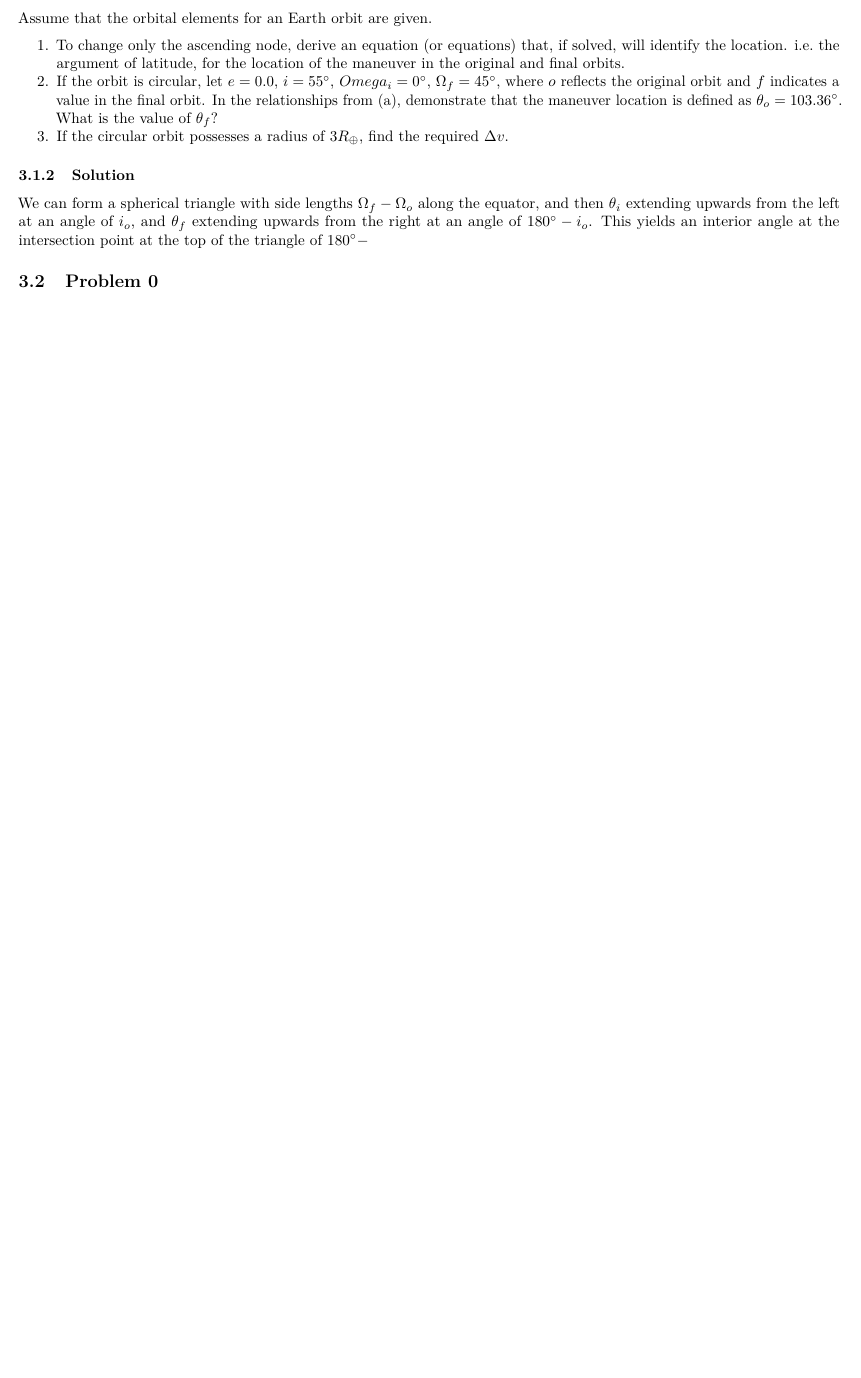
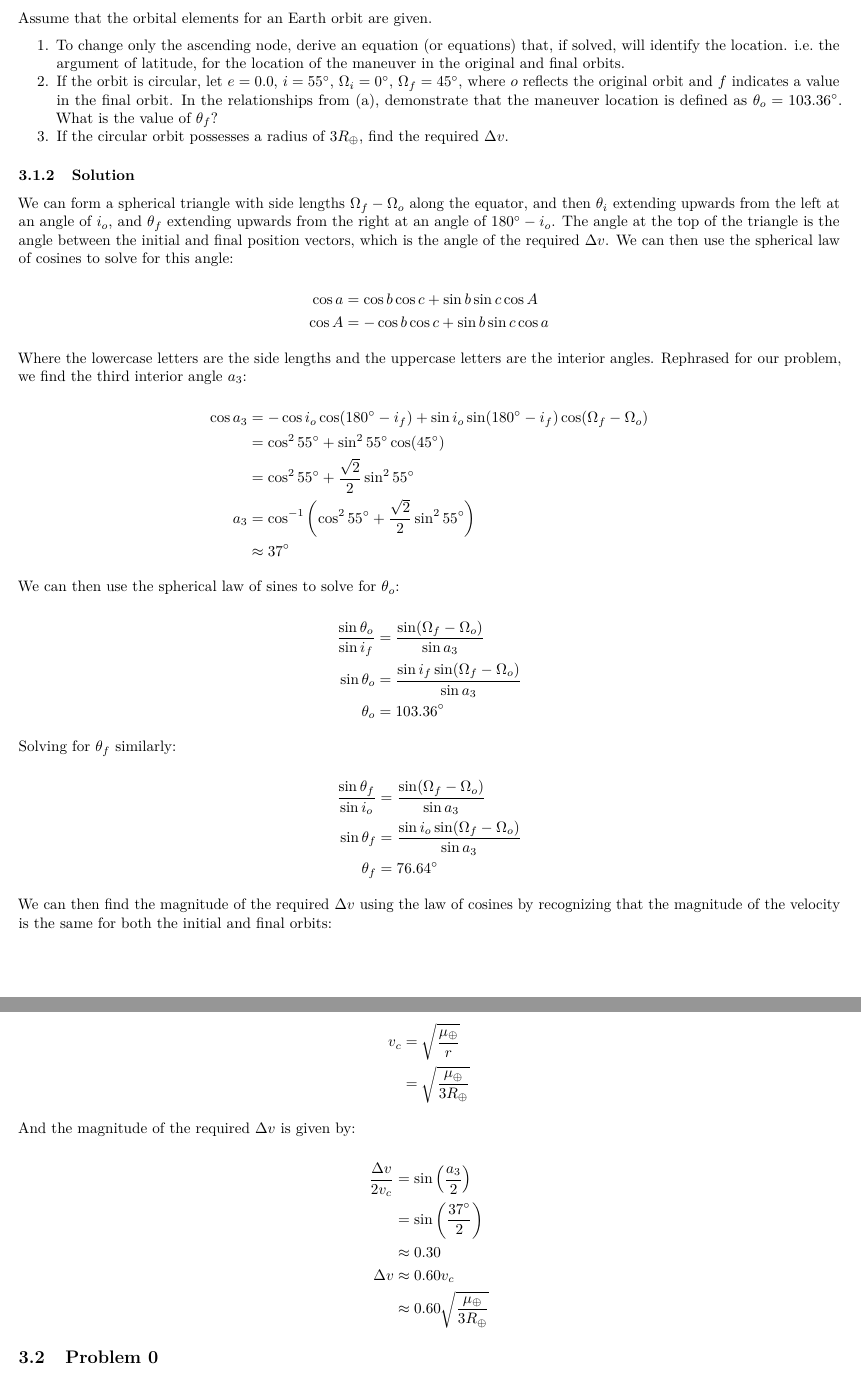
Before and after one commit to ljrobins/quals-writeups, a LaTeX document (out.tex): part of page 3 of 8 before the commit and two parts of pages 3 and 4 of 9 after it, the two joined at a grey line, cut so that both start at the same text, the shorter picture padded with empty space. Compiled offline with pdfLaTeX.

Commit message:
fixed another orbits problem

```diff
--- a/out.tex
+++ b/out.tex
@@ -99,7 +99,7 @@ Assume that the orbital elements for an Earth orbit are given.
   orbits.
 \item
   If the orbit is circular, let \(e=0.0\), \(i=55^\circ\),
-  \(Omega_i=0^\circ\), \(\Omega_f=45^\circ\), where \(o\) reflects the
+  \(\Omega_i=0^\circ\), \(\Omega_f=45^\circ\), where \(o\) reflects the
   original orbit and \(f\) indicates a value in the final orbit. In the
   relationships from (a), demonstrate that the maneuver location is
   defined as \(\theta_o = 103.36^\circ\). What is the value of
@@ -114,9 +114,74 @@ Assume that the orbital elements for an Earth orbit are given.
 We can form a spherical triangle with side lengths
 \(\Omega_f - \Omega_o\) along the equator, and then \(\theta_i\)
 extending upwards from the left at an angle of \(i_o\), and \(\theta_f\)
-extending upwards from the right at an angle of \(180^\circ-i_o\). This
-yields an interior angle at the intersection point at the top of the
-triangle of \(180^\circ-\)
+extending upwards from the right at an angle of \(180^\circ-i_o\). The
+angle at the top of the triangle is the angle between the initial and
+final position vectors, which is the angle of the required \(\Delta v\).
+We can then use the spherical law of cosines to solve for this angle:
+
+\[\begin{aligned}
+\begin{aligned}
+    \cos a &= \cos b \cos c + \sin b \sin c \cos A \\
+    \cos A &= - \cos b \cos c + \sin b \sin c \cos a \\
+\end{aligned}
+\end{aligned}\]
+
+Where the lowercase letters are the side lengths and the uppercase
+letters are the interior angles. Rephrased for our problem, we find the
+third interior angle \(a_3\):
+
+\[\begin{aligned}
+\begin{aligned}
+    \cos a_3 &= - \cos i_o \cos (180^\circ - i_f) + \sin i_o \sin (180^\circ - i_f) \cos(\Omega_f - \Omega_o) \\
+    &= \cos^2 55^\circ + \sin^2 55^\circ \cos(45^\circ) \\
+    &= \cos^2 55^\circ + \frac{\sqrt{2}}{2} \sin^2 55^\circ \\
+    a_3 &= \cos^{-1} \left( \cos^2 55^\circ + \frac{\sqrt{2}}{2} \sin^2 55^\circ \right) \\
+    &\approx 37^\circ \\
+\end{aligned}
+\end{aligned}\]
+
+We can then use the spherical law of sines to solve for \(\theta_o\):
+
+\[\begin{aligned}
+\begin{aligned}
+    \frac{\sin\theta_o}{\sin i_f} &= \frac{\sin(\Omega_f - \Omega_o)}{\sin a_3} \\
+    \sin\theta_o &= \frac{\sin i_f \sin(\Omega_f - \Omega_o)}{\sin a_3} \\
+    \theta_o &= 103.36^\circ \\
+\end{aligned}
+\end{aligned}\]
+
+Solving for \(\theta_f\) similarly:
+
+\[\begin{aligned}
+\begin{aligned}
+    \frac{\sin\theta_f}{\sin i_o} &= \frac{\sin(\Omega_f - \Omega_o)}{\sin a_3} \\
+    \sin\theta_f &= \frac{\sin i_o \sin(\Omega_f - \Omega_o)}{\sin a_3} \\
+    \theta_f &= 76.64^\circ \\
+\end{aligned}
+\end{aligned}\]
+
+We can then find the magnitude of the required \(\Delta v\) using the
+law of cosines by recognizing that the magnitude of the velocity is the
+same for both the initial and final orbits:
+
+\[\begin{aligned}
+\begin{aligned}
+    v_c &= \sqrt{\frac{\mu_\oplus}{r}} \\
+    &= \sqrt{\frac{\mu_\oplus}{3R_\oplus}} \\
+\end{aligned}
+\end{aligned}\]
+
+And the magnitude of the required \(\Delta v\) is given by:
+
+\[\begin{aligned}
+\begin{aligned}
+    \frac{\Delta v}{2 v_c} &= \sin\left( \frac{a_3}{2} \right) \\
+    &= \sin\left( \frac{37^\circ}{2} \right) \\
+    &\approx 0.30 \\
+    \Delta v &\approx 0.60 v_c \\
+    &\approx 0.60 \sqrt{\frac{\mu_\oplus}{3R_\oplus}} \\
+\end{aligned}
+\end{aligned}\]
 
 \subsection{Problem 0}\label{problem-0}
 
```
Also changed, not shown: tex/orb.tex (+52 -1 lines), out.pdf, 8 other files.
